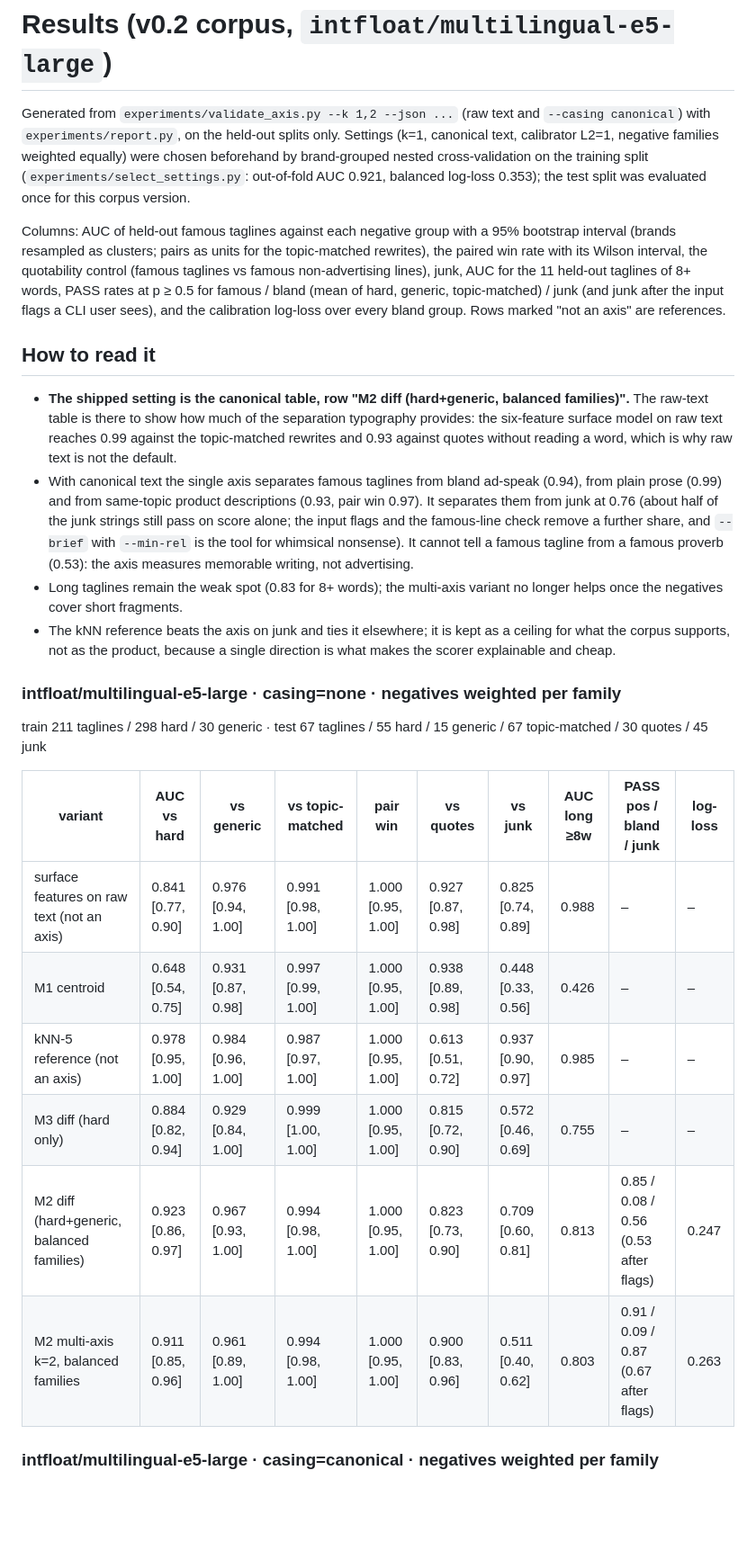
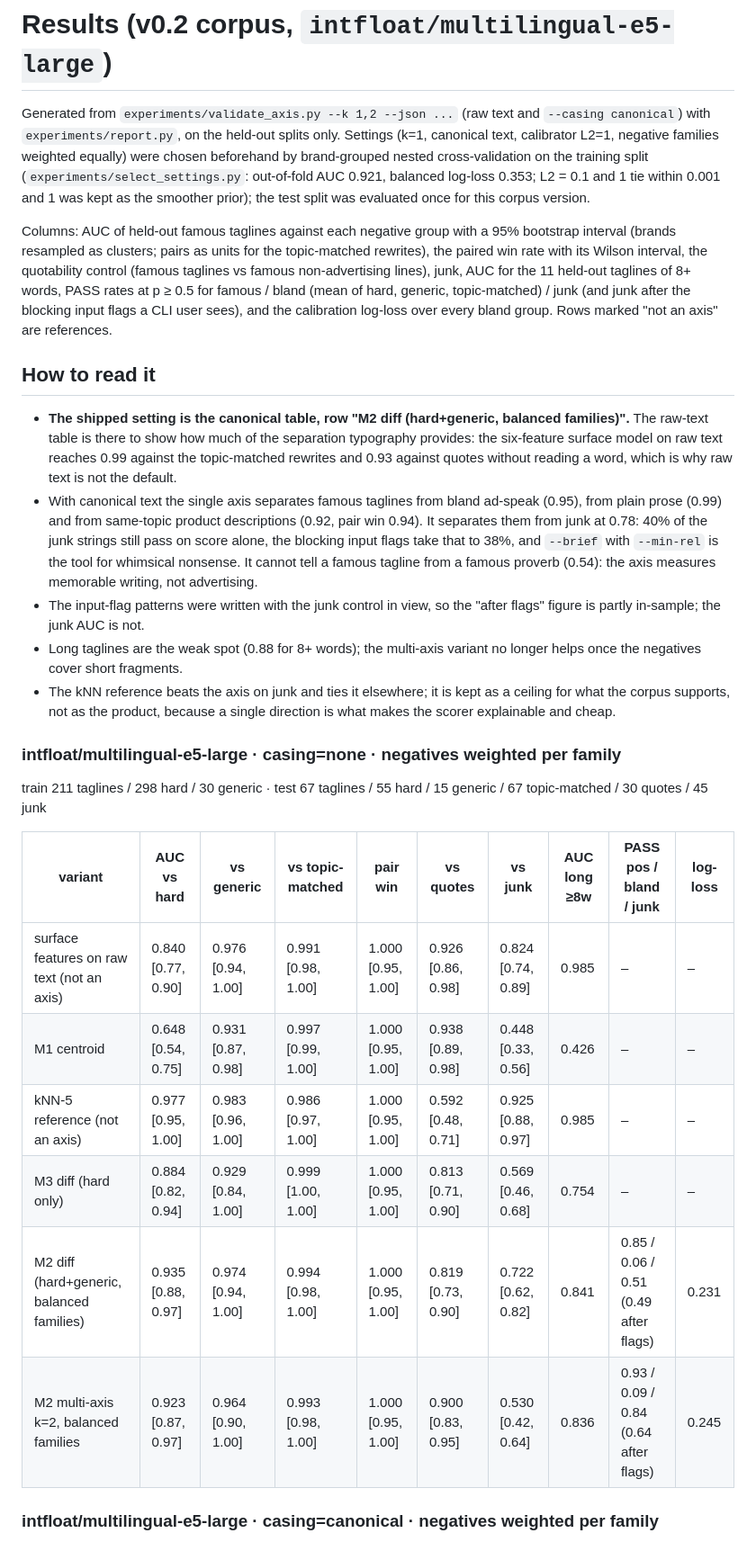
Before and after one commit to tasuku-kobayashi/emoscript, a Markdown page: docs/results.md, the part around one of its changes. Shown at 90% size. Rendered like a GitHub page; blank space fills up the shorter version.

```diff
--- a/docs/results.md
+++ b/docs/results.md
@@ -5,7 +5,8 @@ Generated from `experiments/validate_axis.py --k 1,2 --json ...` (raw text and
 only. Settings (k=1, canonical text, calibrator L2=1, negative families
 weighted equally) were chosen beforehand by brand-grouped nested
 cross-validation on the training split (`experiments/select_settings.py`:
-out-of-fold AUC 0.921, balanced log-loss 0.353); the test split was evaluated
+out-of-fold AUC 0.921, balanced log-loss 0.353; L2 = 0.1 and 1 tie within
+0.001 and 1 was kept as the smoother prior); the test split was evaluated
 once for this corpus version.
 
 Columns: AUC of held-out famous taglines against each negative group with a
@@ -14,8 +15,8 @@ topic-matched rewrites), the paired win rate with its Wilson interval, the
 quotability control (famous taglines vs famous non-advertising lines), junk,
 AUC for the 11 held-out taglines of 8+ words, PASS rates at p ≥ 0.5 for
 famous / bland (mean of hard, generic, topic-matched) / junk (and junk after
-the input flags a CLI user sees), and the calibration log-loss over every
-bland group. Rows marked "not an axis" are references.
+the blocking input flags a CLI user sees), and the calibration log-loss over
+every bland group. Rows marked "not an axis" are references.
 
 ## How to read it
 
@@ -25,15 +26,16 @@ bland group. Rows marked "not an axis" are references.
   reaches 0.99 against the topic-matched rewrites and 0.93 against quotes
   without reading a word, which is why raw text is not the default.
 - With canonical text the single axis separates famous taglines from bland
-  ad-speak (0.94), from plain prose (0.99) and from same-topic product
-  descriptions (0.93, pair win 0.97). It separates them from junk at 0.76
-  (about half of the junk strings still pass on score alone; the input flags
-  and the famous-line check remove a further share, and `--brief` with
-  `--min-rel` is the tool for whimsical nonsense). It cannot tell a famous
-  tagline from a famous proverb (0.53): the axis measures memorable writing,
-  not advertising.
-- Long taglines remain the weak spot (0.83 for 8+ words); the multi-axis
-  variant no longer helps once the negatives cover short fragments.
+  ad-speak (0.95), from plain prose (0.99) and from same-topic product
+  descriptions (0.92, pair win 0.94). It separates them from junk at 0.78:
+  40% of the junk strings still pass on score alone, the blocking input
+  flags take that to 38%, and `--brief` with `--min-rel` is the tool for
+  whimsical nonsense. It cannot tell a famous tagline from a famous proverb
+  (0.54): the axis measures memorable writing, not advertising.
+- The input-flag patterns were written with the junk control in view, so the
+  "after flags" figure is partly in-sample; the junk AUC is not.
+- Long taglines are the weak spot (0.88 for 8+ words); the multi-axis variant
+  no longer helps once the negatives cover short fragments.
 - The kNN reference beats the axis on junk and ties it elsewhere; it is kept
   as a ceiling for what the corpus supports, not as the product, because a
   single direction is what makes the scorer explainable and cheap.
@@ -44,12 +46,12 @@ train 211 taglines / 298 hard / 30 generic · test 67 taglines / 55 hard / 15 ge
 
 | variant | AUC vs hard | vs generic | vs topic-matched | pair win | vs quotes | vs junk | AUC long ≥8w | PASS pos / bland / junk | log-loss |
 |---|---|---|---|---|---|---|---|---|---|
-| surface features on raw text (not an axis) | 0.841 [0.77, 0.90] | 0.976 [0.94, 1.00] | 0.991 [0.98, 1.00] | 1.000 [0.95, 1.00] | 0.927 [0.87, 0.98] | 0.825 [0.74, 0.89] | 0.988 | – | – |
+| surface features on raw text (not an axis) | 0.840 [0.77, 0.90] | 0.976 [0.94, 1.00] | 0.991 [0.98, 1.00] | 1.000 [0.95, 1.00] | 0.926 [0.86, 0.98] | 0.824 [0.74, 0.89] | 0.985 | – | – |
 | M1 centroid | 0.648 [0.54, 0.75] | 0.931 [0.87, 0.98] | 0.997 [0.99, 1.00] | 1.000 [0.95, 1.00] | 0.938 [0.89, 0.98] | 0.448 [0.33, 0.56] | 0.426 | – | – |
-| kNN-5 reference (not an axis) | 0.978 [0.95, 1.00] | 0.984 [0.96, 1.00] | 0.987 [0.97, 1.00] | 1.000 [0.95, 1.00] | 0.613 [0.51, 0.72] | 0.937 [0.90, 0.97] | 0.985 | – | – |
-| M3 diff (hard only) | 0.884 [0.82, 0.94] | 0.929 [0.84, 1.00] | 0.999 [1.00, 1.00] | 1.000 [0.95, 1.00] | 0.815 [0.72, 0.90] | 0.572 [0.46, 0.69] | 0.755 | – | – |
-| M2 diff (hard+generic, balanced families) | 0.923 [0.86, 0.97] | 0.967 [0.93, 1.00] | 0.994 [0.98, 1.00] | 1.000 [0.95, 1.00] | 0.823 [0.73, 0.90] | 0.709 [0.60, 0.81] | 0.813 | 0.85 / 0.08 / 0.56 (0.53 after flags) | 0.247 |
-| M2 multi-axis k=2, balanced families | 0.911 [0.85, 0.96] | 0.961 [0.89, 1.00] | 0.994 [0.98, 1.00] | 1.000 [0.95, 1.00] | 0.900 [0.83, 0.96] | 0.511 [0.40, 0.62] | 0.803 | 0.91 / 0.09 / 0.87 (0.67 after flags) | 0.263 |
+| kNN-5 reference (not an axis) | 0.977 [0.95, 1.00] | 0.983 [0.96, 1.00] | 0.986 [0.97, 1.00] | 1.000 [0.95, 1.00] | 0.592 [0.48, 0.71] | 0.925 [0.88, 0.97] | 0.985 | – | – |
+| M3 diff (hard only) | 0.884 [0.82, 0.94] | 0.929 [0.84, 1.00] | 0.999 [1.00, 1.00] | 1.000 [0.95, 1.00] | 0.813 [0.71, 0.90] | 0.569 [0.46, 0.68] | 0.754 | – | – |
+| M2 diff (hard+generic, balanced families) | 0.935 [0.88, 0.97] | 0.974 [0.94, 1.00] | 0.994 [0.98, 1.00] | 1.000 [0.95, 1.00] | 0.819 [0.73, 0.90] | 0.722 [0.62, 0.82] | 0.841 | 0.85 / 0.06 / 0.51 (0.49 after flags) | 0.231 |
+| M2 multi-axis k=2, balanced families | 0.923 [0.87, 0.97] | 0.964 [0.90, 1.00] | 0.993 [0.98, 1.00] | 1.000 [0.95, 1.00] | 0.900 [0.83, 0.95] | 0.530 [0.42, 0.64] | 0.836 | 0.93 / 0.09 / 0.84 (0.64 after flags) | 0.245 |
 
 ### intfloat/multilingual-e5-large · casing=canonical · negatives weighted per family
 
```
Also changed, not shown: other parts of docs/results.md (+29 -27 lines), README.md (+12 -10 lines).
